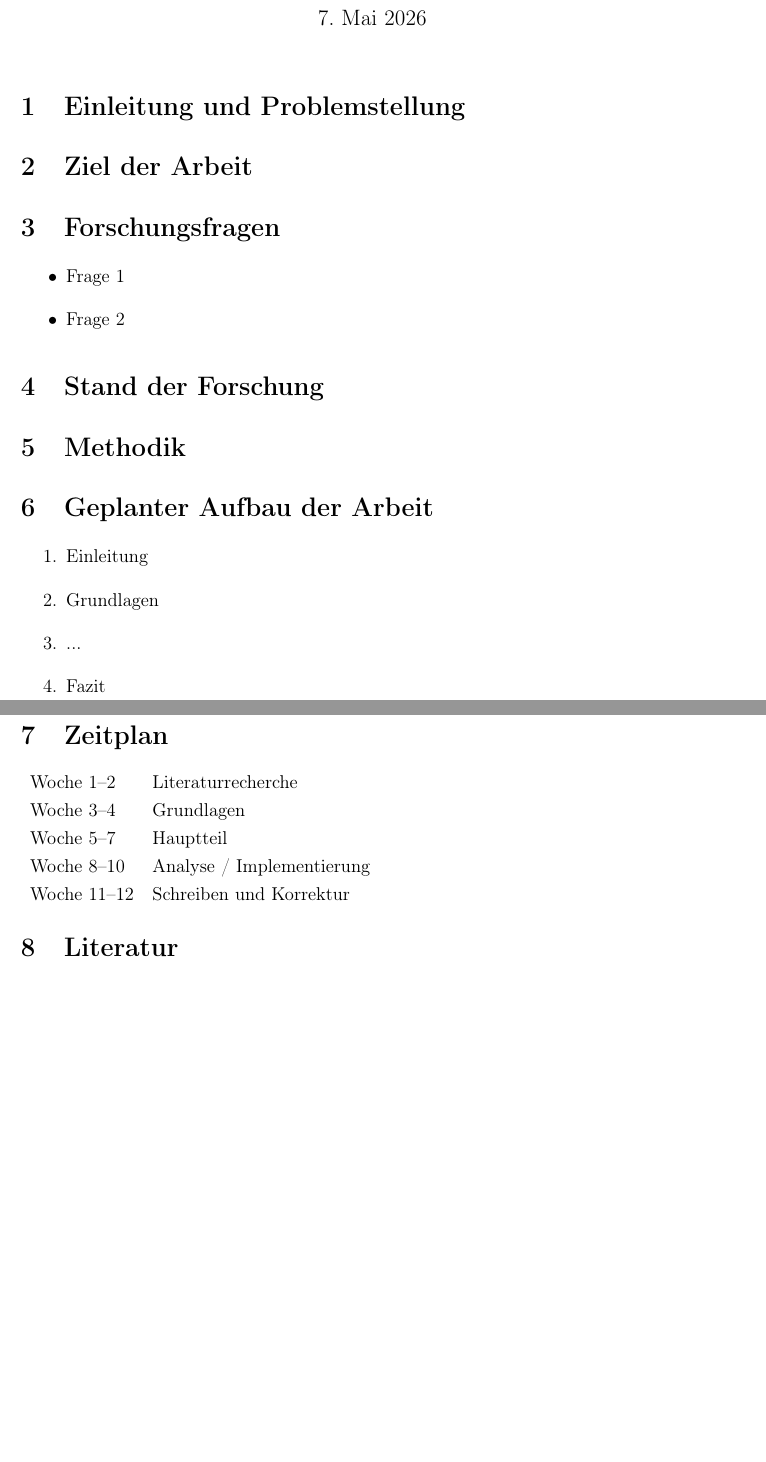
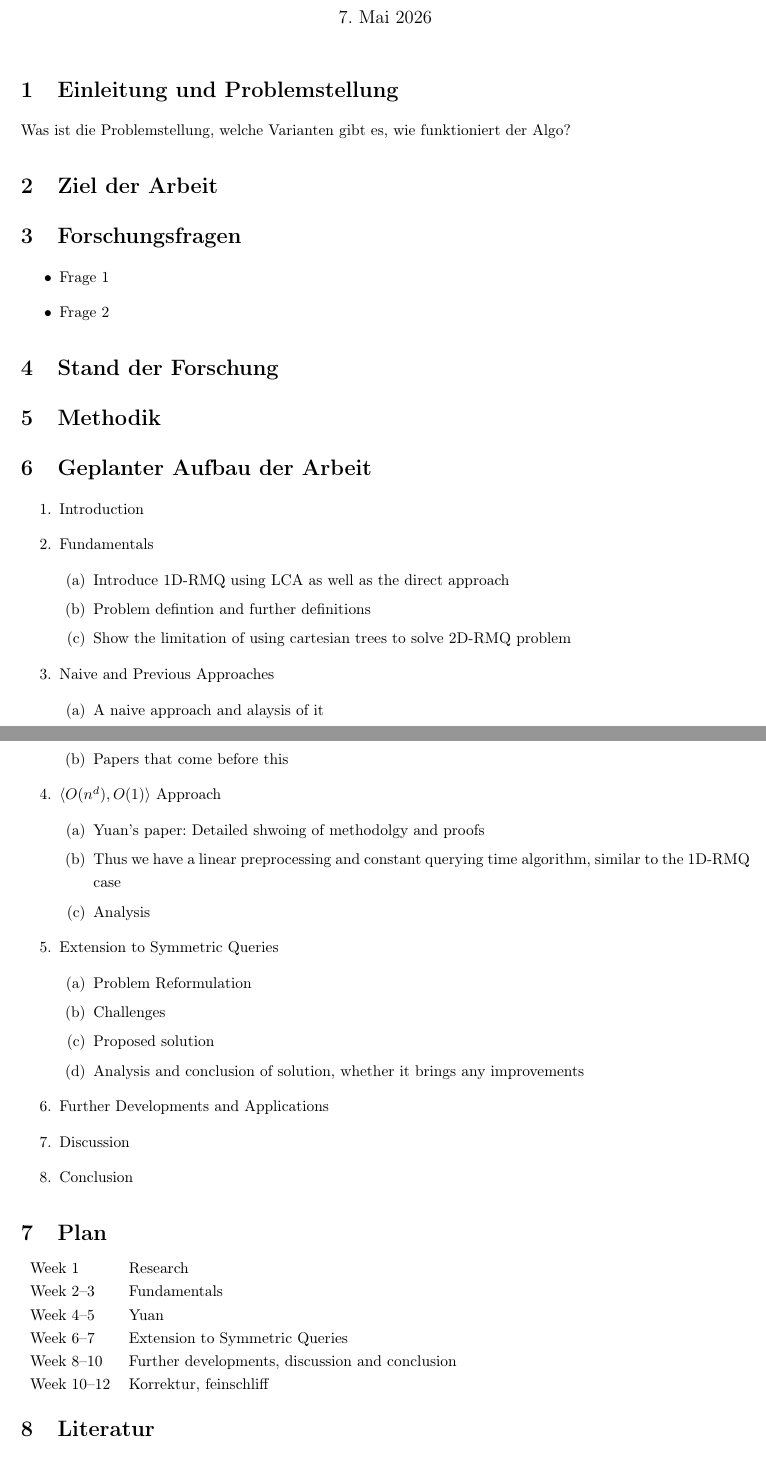
Before and after one commit to samrawahab/Expose_Repo, a LaTeX document (main.tex): two parts of pages 1 and 2 of 2, joined at a grey line, cut so that both start at the same text, the shorter picture padded with empty space. Compiled offline with pdfLaTeX.

Commit message:
Add rough plan

```diff
--- a/main.tex
+++ b/main.tex
@@ -1,7 +1,8 @@
-\documentclass[a4paper,12pt]{article}
+\documentclass{article}
 
 % Pakete
 \usepackage[utf8]{inputenc}
+\usepackage{bookmark}
 \usepackage[T1]{fontenc}
 \usepackage[ngerman]{babel}
 \usepackage{geometry}
@@ -13,7 +14,7 @@
 
 \title{%
     Exposé der Bachelorarbeit\\[1em]
-    \large Titel der Arbeit hier einfügen
+    \large Range Minimum Queries in multiple dimensions
 }
 
 \author{%
@@ -34,6 +35,7 @@
 % - Worum geht es?
 % - Warum ist das Thema relevant?
 % - In welchem Kontext steht es?
+Was ist die Problemstellung, welche Varianten gibt es, wie funktioniert der Algo?
 
 \section{Ziel der Arbeit}
 % Was willst du erreichen?
@@ -59,19 +61,44 @@
 
 \section{Geplanter Aufbau der Arbeit}
 \begin{enumerate}
-    \item Einleitung
-    \item Grundlagen
-    \item ...
-    \item Fazit
+    \item Introduction
+    \item Fundamentals
+        \begin{enumerate}
+            \item Introduce 1D-RMQ using LCA as well as the direct approach
+            \item Problem defintion and further definitions
+            \item Show the limitation of using cartesian trees to solve 2D-RMQ problem
+        \end{enumerate}
+    \item Naive and Previous Approaches
+        \begin{enumerate}
+        \item A naive approach and alaysis of it
+        \item Papers that come before this
+        \end{enumerate}
+    \item $\langle O(n^d), O(1) \rangle$ Approach
+        \begin{enumerate}
+            \item Yuan's paper: Detailed shwoing of methodolgy and proofs
+            \item Thus we have a linear preprocessing and constant querying time algorithm, similar to the 1D-RMQ case
+            \item Analysis
+        \end{enumerate}
+    \item Extension to Symmetric Queries
+        \begin{enumerate}
+            \item Problem Reformulation
+            \item Challenges
+            \item Proposed solution
+            \item Analysis and conclusion of solution, whether it brings any improvements
+        \end{enumerate}
+    \item Further Developments and Applications
+    \item Discussion
+    \item Conclusion
 \end{enumerate}
 
-\section{Zeitplan}
+\section{Plan}
 \begin{tabular}{ll}
-Woche 1--2 & Literaturrecherche \\
-Woche 3--4 & Grundlagen \\
-Woche 5--7 & Hauptteil \\
-Woche 8--10 & Analyse / Implementierung \\
-Woche 11--12 & Schreiben und Korrektur \\
+Week 1 & Research \\
+Week 2--3 & Fundamentals \\
+Week 4--5 & Yuan \\
+Week 6--7 & Extension to Symmetric Queries \\
+Week 8--10 & Further developments, discussion and conclusion \\
+Week 10--12 & Korrektur, feinschliff \\
 \end{tabular}
 
 \section{Literatur}
```
Also changed, not shown: main.pdf.
